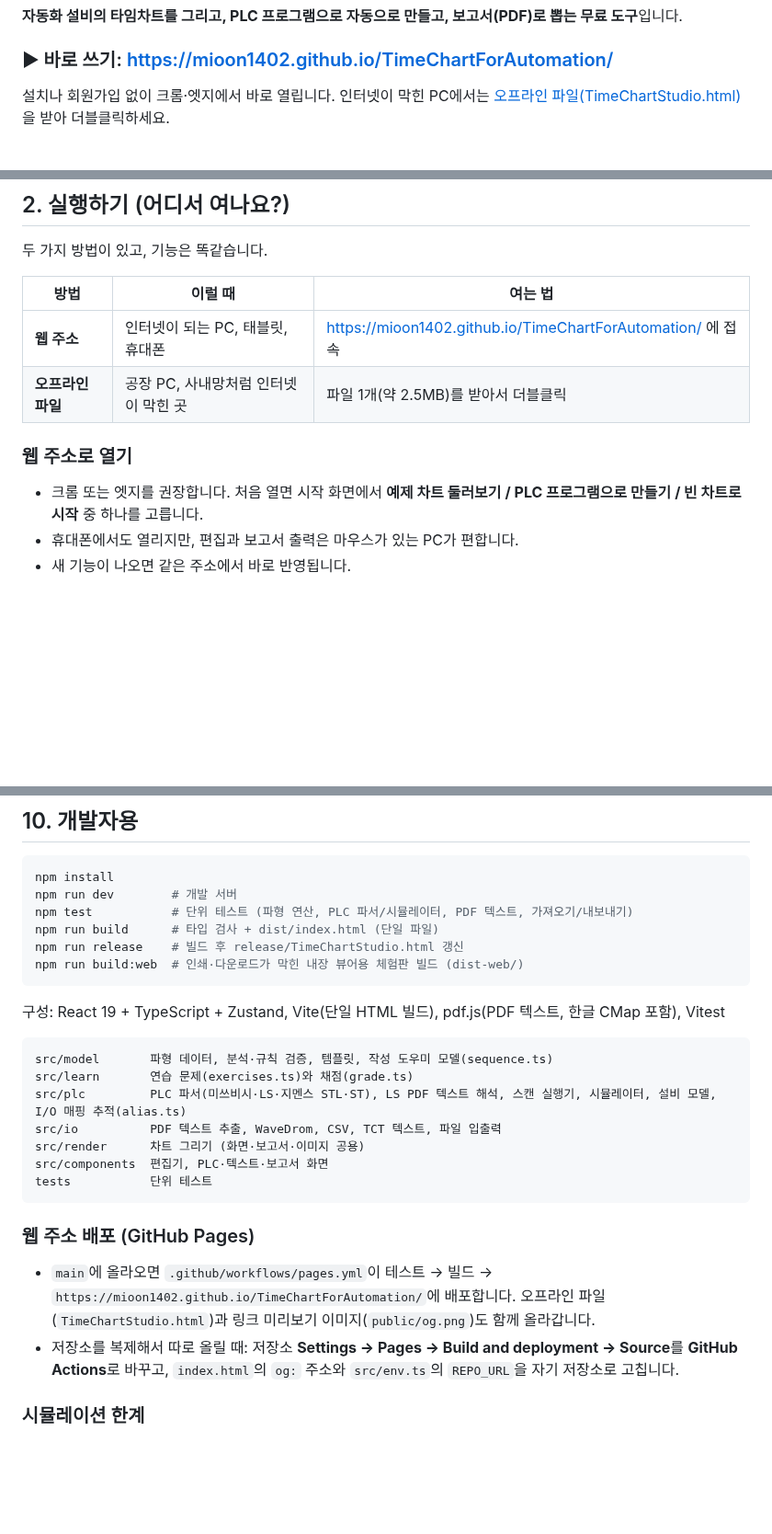
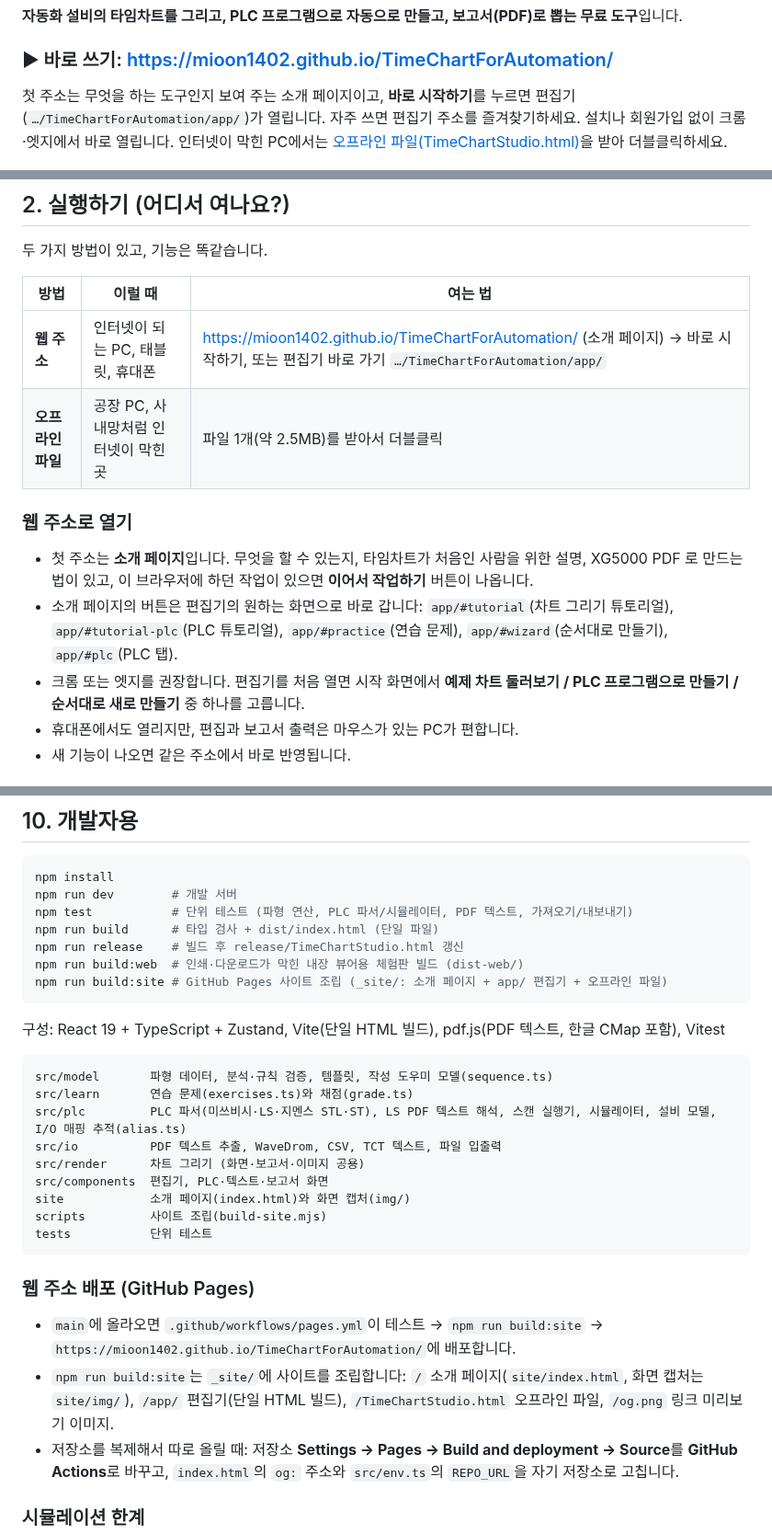
Before and after one commit to mioon1402/TimeChartForAutomation, a Markdown page: README.md, 3 parts joined by grey strips. Shown at 92% size. Drawn GitHub-style; blank space fills up the shorter version.

````diff
--- a/README.md
+++ b/README.md
@@ -4,7 +4,7 @@
 
 ### ▶ 바로 쓰기: https://mioon1402.github.io/TimeChartForAutomation/
 
-설치나 회원가입 없이 크롬·엣지에서 바로 열립니다. 인터넷이 막힌 PC에서는 [오프라인 파일(TimeChartStudio.html)](https://mioon1402.github.io/TimeChartForAutomation/TimeChartStudio.html)을 받아 더블클릭하세요.
+첫 주소는 무엇을 하는 도구인지 보여 주는 소개 페이지이고, **바로 시작하기**를 누르면 편집기(`…/TimeChartForAutomation/app/`)가 열립니다. 자주 쓰면 편집기 주소를 즐겨찾기하세요. 설치나 회원가입 없이 크롬·엣지에서 바로 열립니다. 인터넷이 막힌 PC에서는 [오프라인 파일(TimeChartStudio.html)](https://mioon1402.github.io/TimeChartForAutomation/TimeChartStudio.html)을 받아 더블클릭하세요.
 
 ![TimeChart Studio 화면: 드릴 가공 유닛 사이클 타임차트](public/og.png)
 
@@ -55,11 +55,13 @@
 
 | 방법 | 이럴 때 | 여는 법 |
 |---|---|---|
-| **웹 주소** | 인터넷이 되는 PC, 태블릿, 휴대폰 | https://mioon1402.github.io/TimeChartForAutomation/ 에 접속 |
+| **웹 주소** | 인터넷이 되는 PC, 태블릿, 휴대폰 | https://mioon1402.github.io/TimeChartForAutomation/ (소개 페이지) → 바로 시작하기, 또는 편집기 바로 가기 `…/TimeChartForAutomation/app/` |
 | **오프라인 파일** | 공장 PC, 사내망처럼 인터넷이 막힌 곳 | 파일 1개(약 2.5MB)를 받아서 더블클릭 |
 
 ### 웹 주소로 열기
-- 크롬 또는 엣지를 권장합니다. 처음 열면 시작 화면에서 **예제 차트 둘러보기 / PLC 프로그램으로 만들기 / 빈 차트로 시작** 중 하나를 고릅니다.
+- 첫 주소는 **소개 페이지**입니다. 무엇을 할 수 있는지, 타임차트가 처음인 사람을 위한 설명, XG5000 PDF 로 만드는 법이 있고, 이 브라우저에 하던 작업이 있으면 **이어서 작업하기** 버튼이 나옵니다.
+- 소개 페이지의 버튼은 편집기의 원하는 화면으로 바로 갑니다: `app/#tutorial`(차트 그리기 튜토리얼), `app/#tutorial-plc`(PLC 튜토리얼), `app/#practice`(연습 문제), `app/#wizard`(순서대로 만들기), `app/#plc`(PLC 탭).
+- 크롬 또는 엣지를 권장합니다. 편집기를 처음 열면 시작 화면에서 **예제 차트 둘러보기 / PLC 프로그램으로 만들기 / 순서대로 새로 만들기** 중 하나를 고릅니다.
 - 휴대폰에서도 열리지만, 편집과 보고서 출력은 마우스가 있는 PC가 편합니다.
 - 새 기능이 나오면 같은 주소에서 바로 반영됩니다.
 
@@ -336,6 +338,7 @@ npm test           # 단위 테스트 (파형 연산, PLC 파서/시뮬레이터
 npm run build      # 타입 검사 + dist/index.html (단일 파일)
 npm run release    # 빌드 후 release/TimeChartStudio.html 갱신
 npm run build:web  # 인쇄·다운로드가 막힌 내장 뷰어용 체험판 빌드 (dist-web/)
+npm run build:site # GitHub Pages 사이트 조립 (_site/: 소개 페이지 + app/ 편집기 + 오프라인 파일)
 ```
 
 구성: React 19 + TypeScript + Zustand, Vite(단일 HTML 빌드), pdf.js(PDF 텍스트, 한글 CMap 포함), Vitest
@@ -347,11 +350,14 @@ src/plc         PLC 파서(미쓰비시·LS·지멘스 STL·ST), LS PDF 텍스
 src/io          PDF 텍스트 추출, WaveDrom, CSV, TCT 텍스트, 파일 입출력
 src/render      차트 그리기 (화면·보고서·이미지 공용)
 src/components  편집기, PLC·텍스트·보고서 화면
+site            소개 페이지(index.html)와 화면 캡처(img/)
+scripts         사이트 조립(build-site.mjs)
 tests           단위 테스트
 ```
 
 ### 웹 주소 배포 (GitHub Pages)
-- `main`에 올라오면 `.github/workflows/pages.yml`이 테스트 → 빌드 → `https://mioon1402.github.io/TimeChartForAutomation/`에 배포합니다. 오프라인 파일(`TimeChartStudio.html`)과 링크 미리보기 이미지(`public/og.png`)도 함께 올라갑니다.
+- `main`에 올라오면 `.github/workflows/pages.yml`이 테스트 → `npm run build:site` → `https://mioon1402.github.io/TimeChartForAutomation/`에 배포합니다.
+- `npm run build:site`는 `_site/`에 사이트를 조립합니다: `/` 소개 페이지(`site/index.html`, 화면 캡처는 `site/img/`), `/app/` 편집기(단일 HTML 빌드), `/TimeChartStudio.html` 오프라인 파일, `/og.png` 링크 미리보기 이미지.
 - 저장소를 복제해서 따로 올릴 때: 저장소 **Settings → Pages → Build and deployment → Source**를 **GitHub Actions**로 바꾸고, `index.html`의 `og:` 주소와 `src/env.ts`의 `REPO_URL`을 자기 저장소로 고칩니다.
 
 ### 시뮬레이션 한계
````
Also changed, not shown: site/img/editor.png (added), site/img/plc-result.png (added), site/img/plc.png (added), site/img/practice.png (added), site/img/wizard.png (added), 9 other files.
